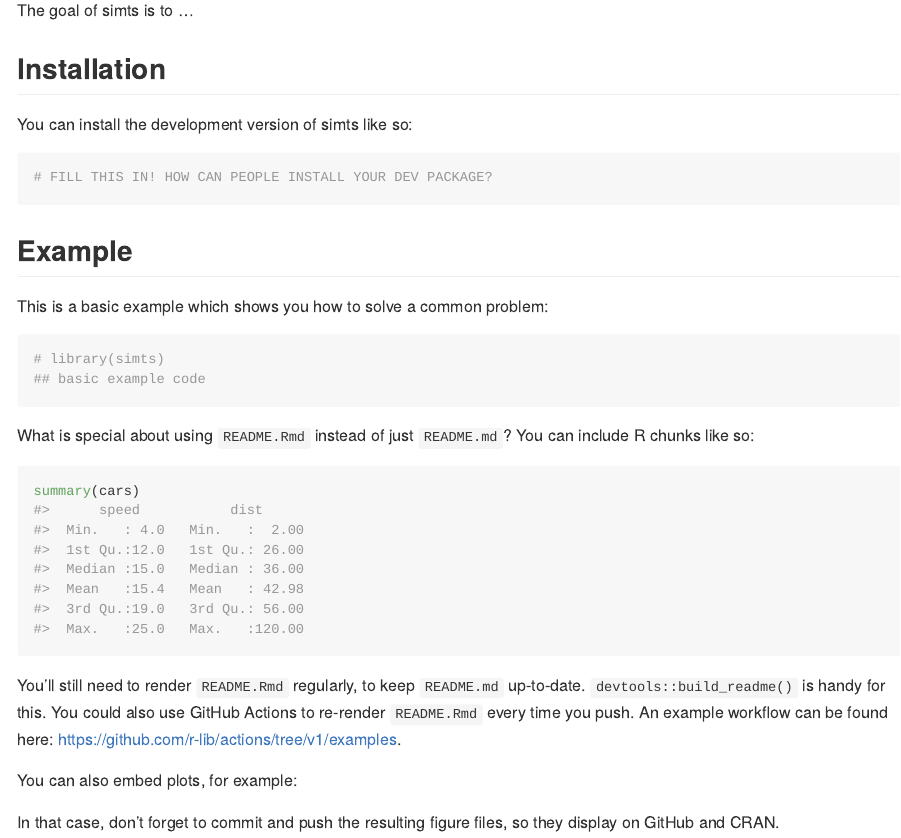
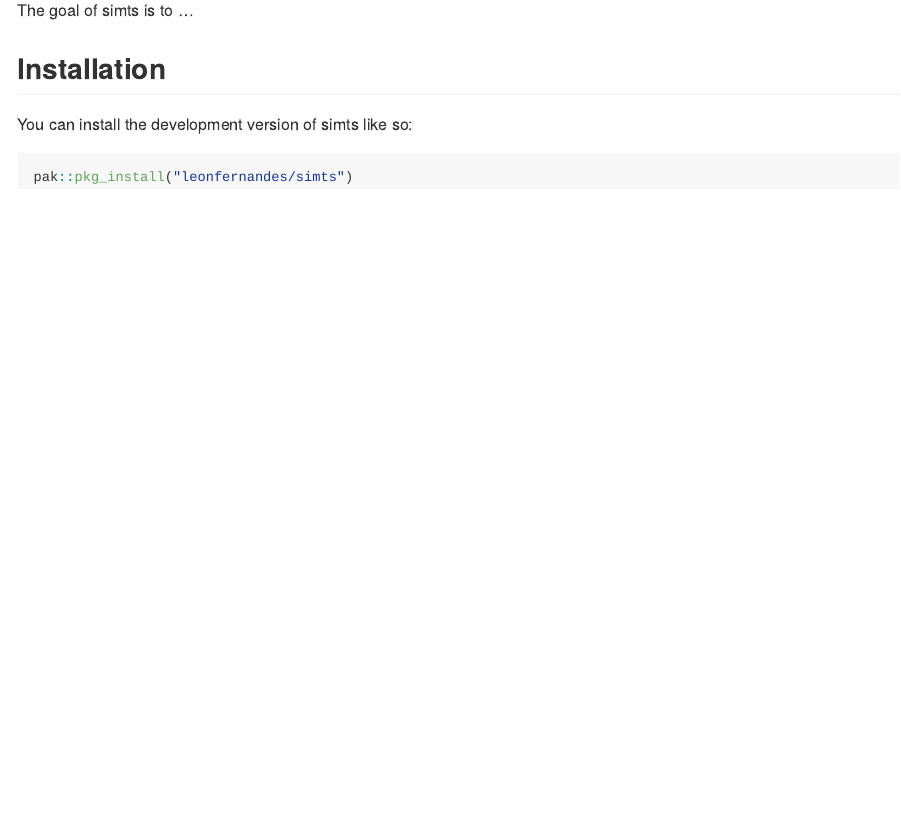
Before and after one commit to leonfernandes/rcits, an R Markdown document (README.Rmd): the page in a window 1100 px wide, from 150 px down. Rendered offline with R 4.5, knitr and Pandoc, with nearby package versions; badge pictures from the web are left out.

Commit message:
basic readme

````diff
--- a/README.Rmd
+++ b/README.Rmd
@@ -29,26 +29,5 @@ The goal of simts is to ...
 You can install the development version of simts like so:
 
 ``` r
-# FILL THIS IN! HOW CAN PEOPLE INSTALL YOUR DEV PACKAGE?
+pak::pkg_install("leonfernandes/simts")
 ```
-
-## Example
-
-This is a basic example which shows you how to solve a common problem:
-
-```{r example}
-# library(simts)
-## basic example code
-```
-
-What is special about using `README.Rmd` instead of just `README.md`? You can include R chunks like so:
-
-```{r cars}
-summary(cars)
-```
-
-You'll still need to render `README.Rmd` regularly, to keep `README.md` up-to-date. `devtools::build_readme()` is handy for this. You could also use GitHub Actions to re-render `README.Rmd` every time you push. An example workflow can be found here: <https://github.com/r-lib/actions/tree/v1/examples>.
-
-You can also embed plots, for example:
-
-In that case, don't forget to commit and push the resulting figure files, so they display on GitHub and CRAN.
````
Also changed, not shown: README.md, 1 other file.
